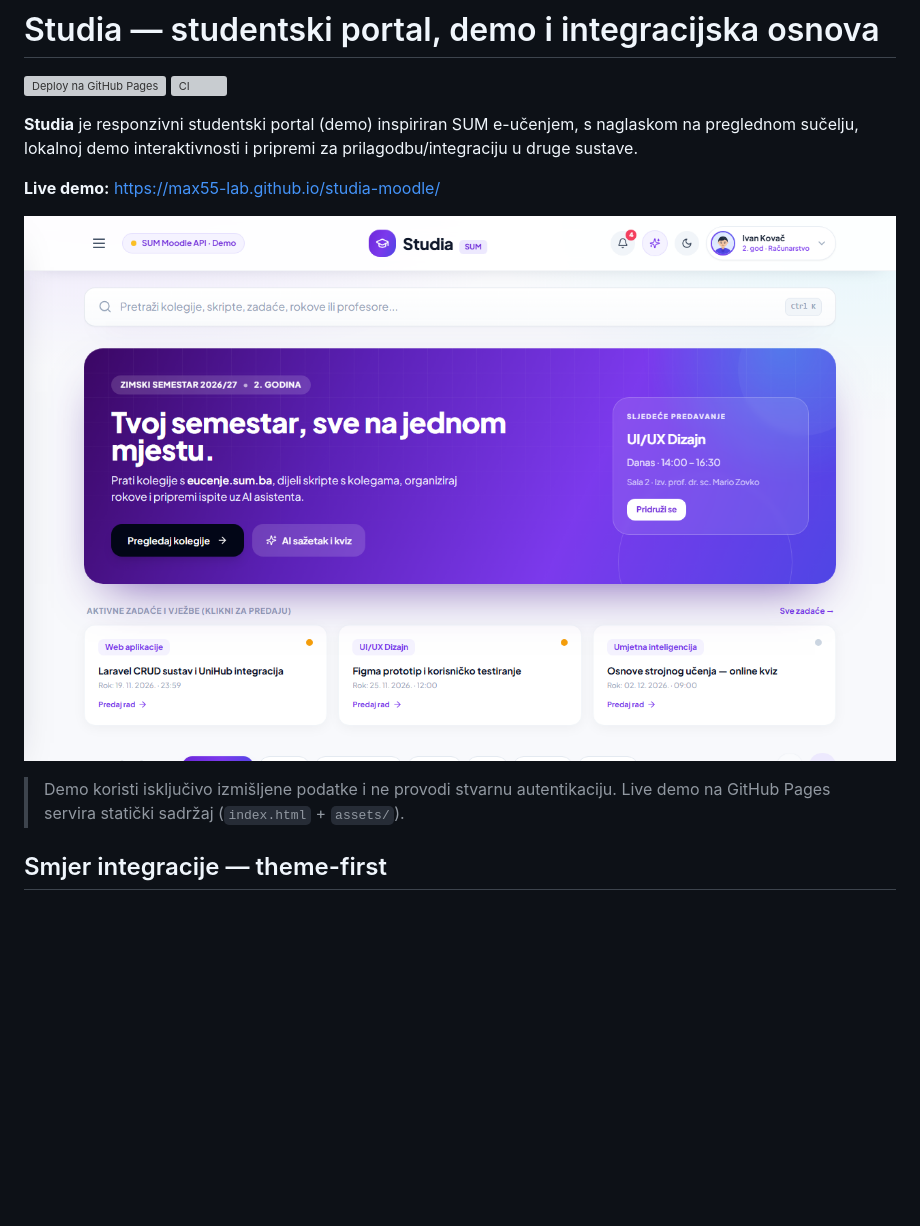
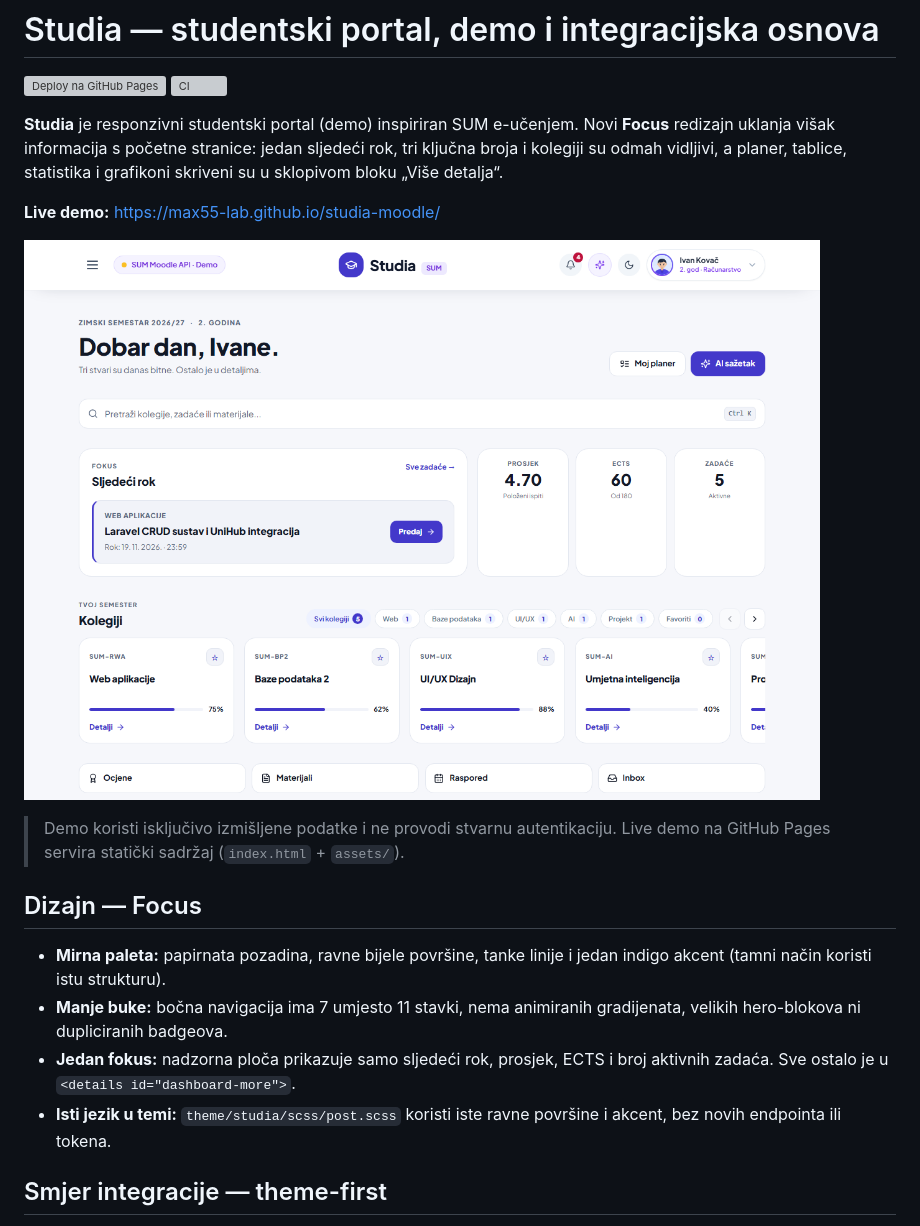
Before and after one commit to Max55-lab/studia-moodle, a Markdown page: README.md, the part around the change. Rendered like a GitHub page; pictures changed too: docs/preview.png; blank space fills up the shorter version; grey boxes are pictures that could not be loaded.

Commit message:
Focus redizajn: sažetak na početku, detalji sklopljeni, mirniji vizualni jezik

```diff
--- a/README.md
+++ b/README.md
@@ -3,13 +3,20 @@
 [![Deploy na GitHub Pages](https://github.com/Max55-lab/studia-moodle/actions/workflows/deploy.yml/badge.svg)](https://github.com/Max55-lab/studia-moodle/actions/workflows/deploy.yml)
 [![CI](https://github.com/Max55-lab/studia-moodle/actions/workflows/ci.yml/badge.svg)](https://github.com/Max55-lab/studia-moodle/actions/workflows/ci.yml)
 
-**Studia** je responzivni studentski portal (demo) inspiriran SUM e-učenjem, s naglaskom na preglednom sučelju, lokalnoj demo interaktivnosti i pripremi za prilagodbu/integraciju u druge sustave.
+**Studia** je responzivni studentski portal (demo) inspiriran SUM e-učenjem. Novi **Focus** redizajn uklanja višak informacija s početne stranice: jedan sljedeći rok, tri ključna broja i kolegiji su odmah vidljivi, a planer, tablice, statistika i grafikoni skriveni su u sklopivom bloku „Više detalja“.
 
 **Live demo:** <https://max55-lab.github.io/studia-moodle/>
 
 ![Pregled nadzorne ploče](docs/preview.png)
 
 > Demo koristi isključivo izmišljene podatke i ne provodi stvarnu autentikaciju. Live demo na GitHub Pages servira statički sadržaj (`index.html` + `assets/`).
+
+## Dizajn — Focus
+
+- **Mirna paleta:** papirnata pozadina, ravne bijele površine, tanke linije i jedan indigo akcent (tamni način koristi istu strukturu).
+- **Manje buke:** bočna navigacija ima 7 umjesto 11 stavki, nema animiranih gradijenata, velikih hero-blokova ni dupliciranih badgeova.
+- **Jedan fokus:** nadzorna ploča prikazuje samo sljedeći rok, prosjek, ECTS i broj aktivnih zadaća. Sve ostalo je u `<details id="dashboard-more">`.
+- **Isti jezik u temi:** `theme/studia/scss/post.scss` koristi iste ravne površine i akcent, bez novih endpointa ili tokena.
 
 ## Smjer integracije — theme-first
 
```
Also changed, not shown: CHANGELOG.md (+3 -1 lines), theme/studia/README.md (+1 -1 lines), 7 other files.
